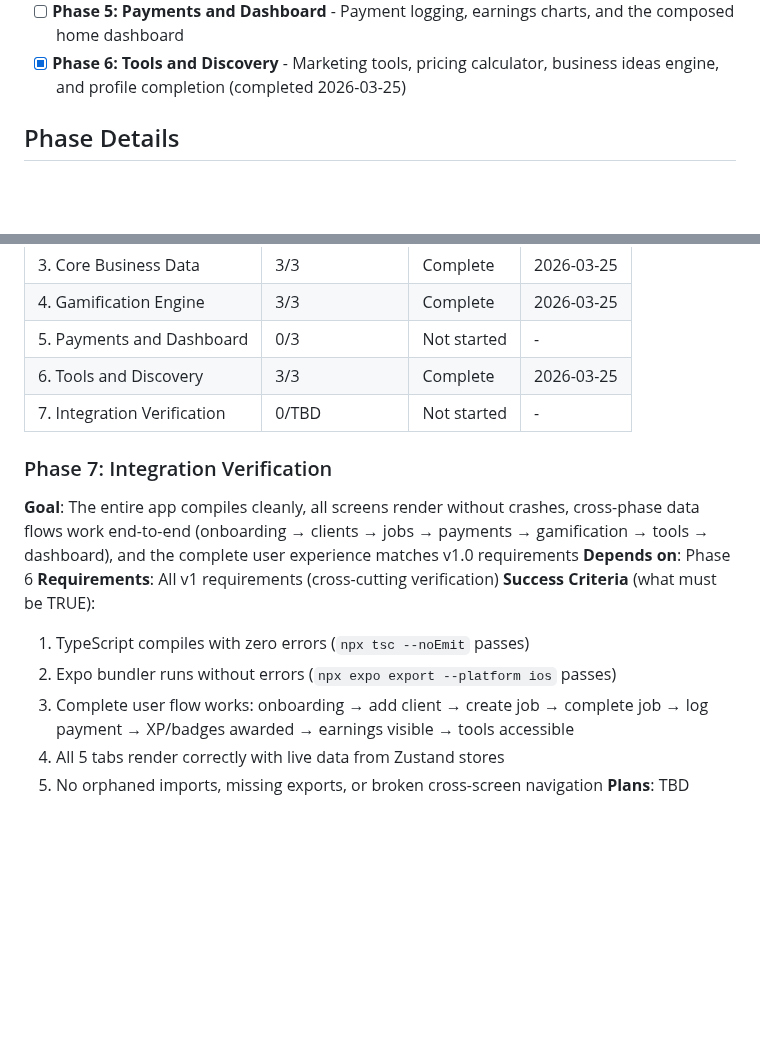
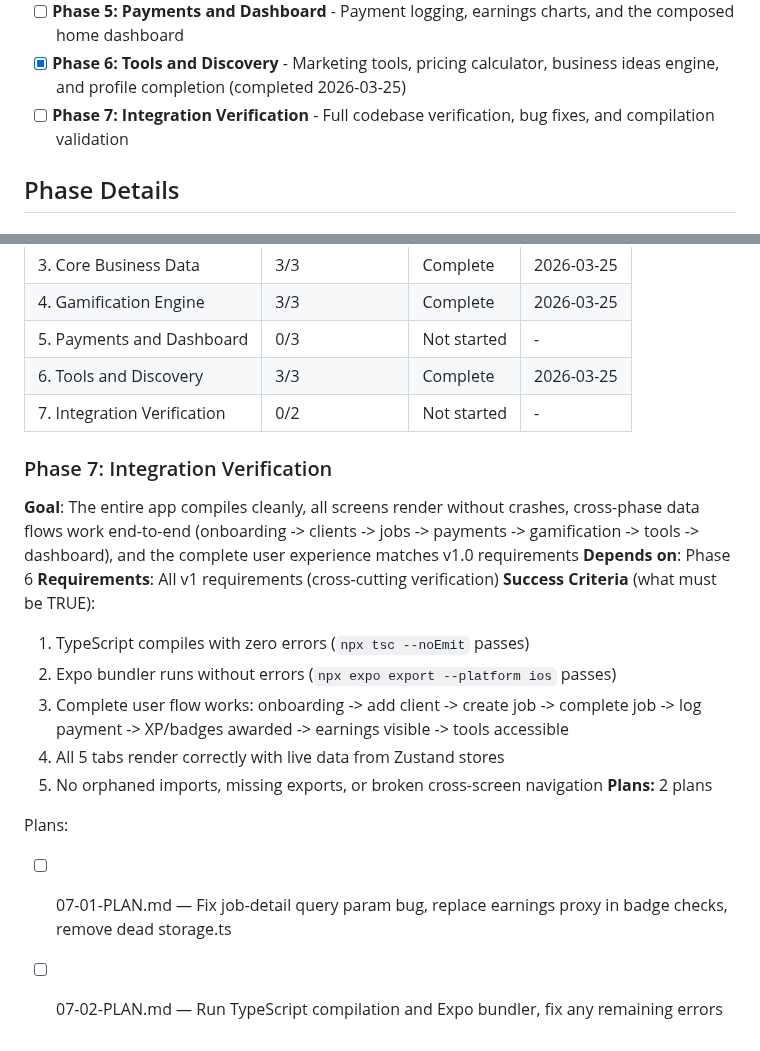
Before and after one commit to joshwiersema/HustleHub, a Markdown page: .planning/ROADMAP.md, 2 parts joined by grey strips. Drawn GitHub-style; blank space fills up the shorter version.

Commit message:
docs(07): create integration verification phase plans
Two plans for Phase 7:
- Plan 01: Fix job-detail query param bug, replace earnings proxy with paymentsStore in badge checks, remove dead storage.ts
- Plan 02: Run TypeScript compilation and Expo bundler to catch and fix any remaining errors

Co-Authored-By: Claude Opus 4.6 (1M context) <noreply@anthropic.com>

```diff
--- a/.planning/ROADMAP.md
+++ b/.planning/ROADMAP.md
@@ -18,6 +18,7 @@ Decimal phases appear between their surrounding integers in numeric order.
 - [x] **Phase 4: Gamification Engine** - Event-driven XP, levels, HustleBucks, badges, and celebration feedback (completed 2026-03-25)
 - [ ] **Phase 5: Payments and Dashboard** - Payment logging, earnings charts, and the composed home dashboard
 - [x] **Phase 6: Tools and Discovery** - Marketing tools, pricing calculator, business ideas engine, and profile completion (completed 2026-03-25)
+- [ ] **Phase 7: Integration Verification** - Full codebase verification, bug fixes, and compilation validation
 
 ## Phase Details
 
@@ -134,16 +135,20 @@ Phases execute in numeric order: 1 -> 2 -> 3 -> 4 -> 5 -> 6 -> 7
 | 4. Gamification Engine | 3/3 | Complete   | 2026-03-25 |
 | 5. Payments and Dashboard | 0/3 | Not started | - |
 | 6. Tools and Discovery | 3/3 | Complete   | 2026-03-25 |
-| 7. Integration Verification | 0/TBD | Not started | - |
+| 7. Integration Verification | 0/2 | Not started | - |
 
 ### Phase 7: Integration Verification
-**Goal**: The entire app compiles cleanly, all screens render without crashes, cross-phase data flows work end-to-end (onboarding → clients → jobs → payments → gamification → tools → dashboard), and the complete user experience matches v1.0 requirements
+**Goal**: The entire app compiles cleanly, all screens render without crashes, cross-phase data flows work end-to-end (onboarding -> clients -> jobs -> payments -> gamification -> tools -> dashboard), and the complete user experience matches v1.0 requirements
 **Depends on**: Phase 6
 **Requirements**: All v1 requirements (cross-cutting verification)
 **Success Criteria** (what must be TRUE):
   1. TypeScript compiles with zero errors (`npx tsc --noEmit` passes)
   2. Expo bundler runs without errors (`npx expo export --platform ios` passes)
-  3. Complete user flow works: onboarding → add client → create job → complete job → log payment → XP/badges awarded → earnings visible → tools accessible
+  3. Complete user flow works: onboarding -> add client -> create job -> complete job -> log payment -> XP/badges awarded -> earnings visible -> tools accessible
   4. All 5 tabs render correctly with live data from Zustand stores
   5. No orphaned imports, missing exports, or broken cross-screen navigation
-**Plans**: TBD
+**Plans:** 2 plans
+
+Plans:
+- [ ] 07-01-PLAN.md — Fix job-detail query param bug, replace earnings proxy in badge checks, remove dead storage.ts
+- [ ] 07-02-PLAN.md — Run TypeScript compilation and Expo bundler, fix any remaining errors
```
Also changed, not shown: 2 other files.
